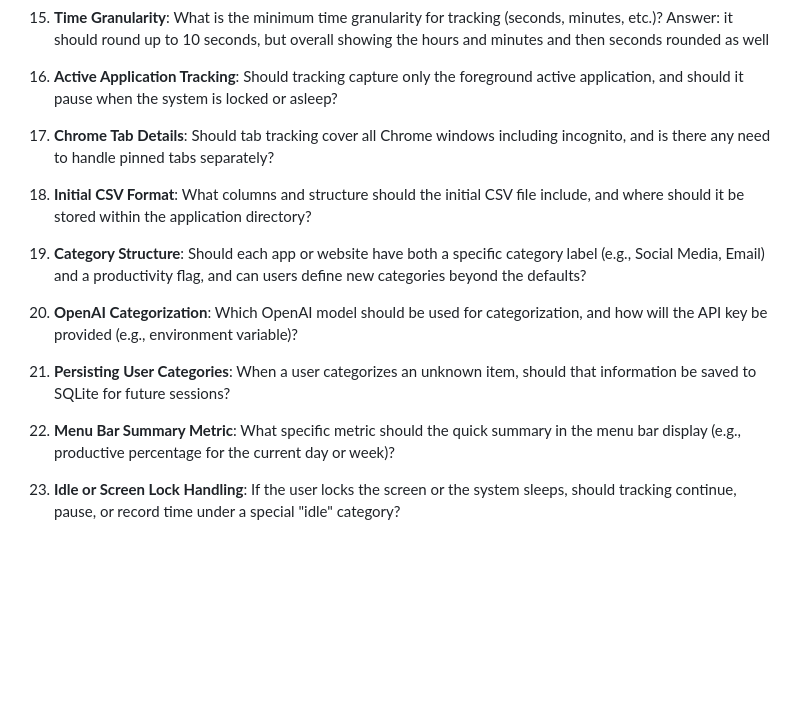
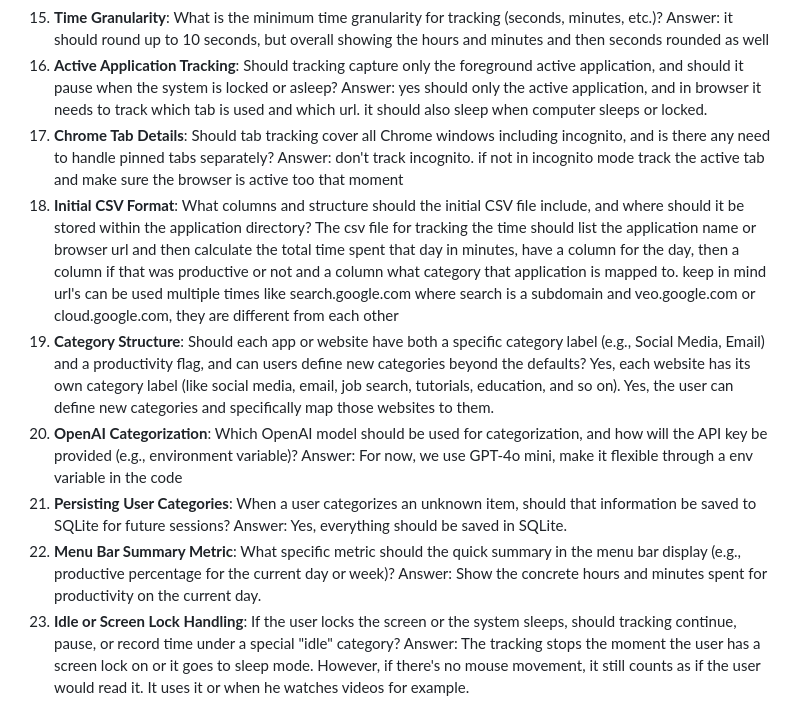
Before and after one commit to majonation/electron-based-timetracker, a Markdown page: questions.md, the part around the change. Rendered like a GitHub page; blank space fills up the shorter version.

```diff
--- a/questions.md
+++ b/questions.md
@@ -17,13 +17,11 @@ Ask OpenAI with an API call in case the category is not clear.
 13. **Menu Bar Icon Interaction**: What interactions should the macOS menu bar icon support (e.g., show summary, quick actions, context menu)? Answer: it allows to open the full application, it should have a quick action for starting and stopping the recording, it should have however a quick time check how productive the user was in a small window, but with big stylish numbers as counter
 14. **Data Retention**: Should the application automatically delete or archive older activity data after some time? Answer: for no now, it should be possible to compare to previous weeks and later on it should be able to say how much productive the week was until that point compared to the previous weeks, it should have a list of best weeks and overall historic data
 15. **Time Granularity**: What is the minimum time granularity for tracking (seconds, minutes, etc.)? Answer: it should round up to 10 seconds, but overall showing the hours and minutes and then seconds rounded as well
-
-
-16. **Active Application Tracking**: Should tracking capture only the foreground active application, and should it pause when the system is locked or asleep?
-17. **Chrome Tab Details**: Should tab tracking cover all Chrome windows including incognito, and is there any need to handle pinned tabs separately?
-18. **Initial CSV Format**: What columns and structure should the initial CSV file include, and where should it be stored within the application directory?
-19. **Category Structure**: Should each app or website have both a specific category label (e.g., Social Media, Email) and a productivity flag, and can users define new categories beyond the defaults?
-20. **OpenAI Categorization**: Which OpenAI model should be used for categorization, and how will the API key be provided (e.g., environment variable)?
-21. **Persisting User Categories**: When a user categorizes an unknown item, should that information be saved to SQLite for future sessions?
-22. **Menu Bar Summary Metric**: What specific metric should the quick summary in the menu bar display (e.g., productive percentage for the current day or week)?
-23. **Idle or Screen Lock Handling**: If the user locks the screen or the system sleeps, should tracking continue, pause, or record time under a special "idle" category?
+16. **Active Application Tracking**: Should tracking capture only the foreground active application, and should it pause when the system is locked or asleep? Answer: yes should only the active application, and in browser it needs to track which tab is used and which url. it should also sleep when computer sleeps or locked.
+17. **Chrome Tab Details**: Should tab tracking cover all Chrome windows including incognito, and is there any need to handle pinned tabs separately? Answer: don't track incognito. if not in incognito mode track the active tab and make sure the browser is active too that moment
+18. **Initial CSV Format**: What columns and structure should the initial CSV file include, and where should it be stored within the application directory? The csv file for tracking the time should list the application name or browser url and then calculate the total time spent that day in minutes, have a column for the day, then a column if that was productive or not and a column what category that application is mapped to. keep in mind url's can be used multiple times like search.google.com where search is a subdomain and veo.google.com or cloud.google.com, they are different from each other
+19. **Category Structure**: Should each app or website have both a specific category label (e.g., Social Media, Email) and a productivity flag, and can users define new categories beyond the defaults? Yes, each website has its own category label (like social media, email, job search, tutorials, education, and so on). Yes, the user can define new categories and specifically map those websites to them.
+20. **OpenAI Categorization**: Which OpenAI model should be used for categorization, and how will the API key be provided (e.g., environment variable)? Answer:  For now, we use GPT-4o mini, make it flexible through a env variable in the code
+21. **Persisting User Categories**: When a user categorizes an unknown item, should that information be saved to SQLite for future sessions? Answer:  Yes, everything should be saved in SQLite.
+22. **Menu Bar Summary Metric**: What specific metric should the quick summary in the menu bar display (e.g., productive percentage for the current day or week)? Answer: Show the concrete hours and minutes spent for productivity on the current day.
+23. **Idle or Screen Lock Handling**: If the user locks the screen or the system sleeps, should tracking continue, pause, or record time under a special "idle" category? Answer:   The tracking stops the moment the user has a screen lock on or it goes to sleep mode. However, if there's no mouse movement, it still counts as if the user would read it. It uses it or when he watches videos for example.
```
